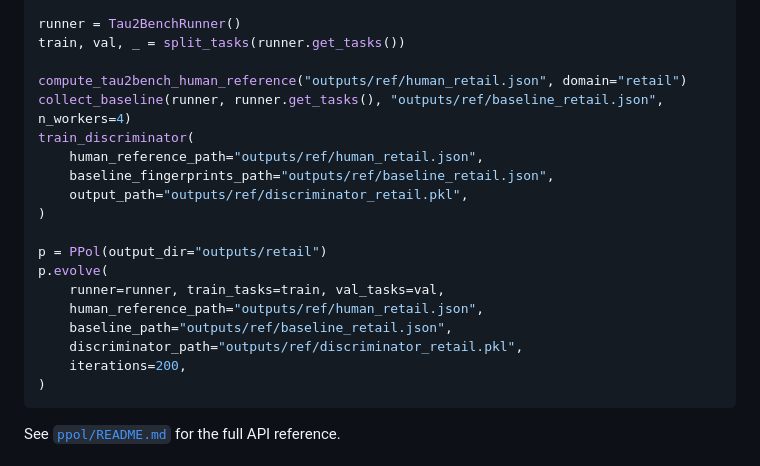
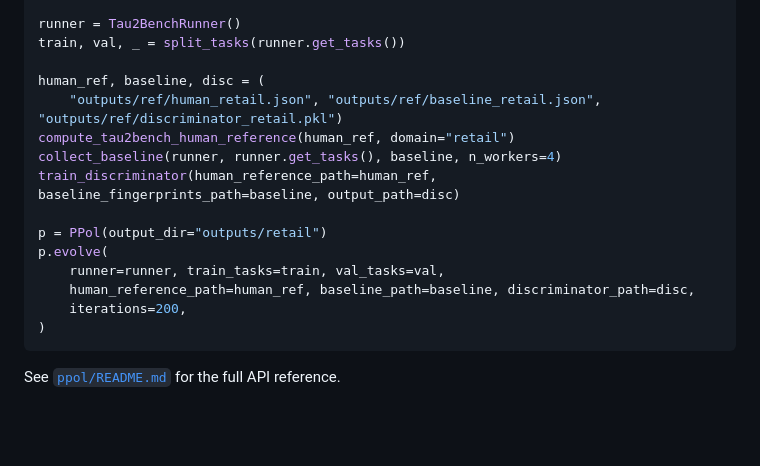
Before and after one commit to harshita-chopra/persona-policies, a Markdown page: examples/tau2bench/README.md, the part around the change. Rendered like a GitHub page; blank space fills up the shorter version.

````diff
--- a/examples/tau2bench/README.md
+++ b/examples/tau2bench/README.md
@@ -78,20 +78,16 @@ from ppol.pipeline import collect_baseline, train_discriminator
 runner = Tau2BenchRunner()
 train, val, _ = split_tasks(runner.get_tasks())
 
-compute_tau2bench_human_reference("outputs/ref/human_retail.json", domain="retail")
-collect_baseline(runner, runner.get_tasks(), "outputs/ref/baseline_retail.json", n_workers=4)
-train_discriminator(
-    human_reference_path="outputs/ref/human_retail.json",
-    baseline_fingerprints_path="outputs/ref/baseline_retail.json",
-    output_path="outputs/ref/discriminator_retail.pkl",
-)
+human_ref, baseline, disc = (
+    "outputs/ref/human_retail.json", "outputs/ref/baseline_retail.json", "outputs/ref/discriminator_retail.pkl")
+compute_tau2bench_human_reference(human_ref, domain="retail")
+collect_baseline(runner, runner.get_tasks(), baseline, n_workers=4)
+train_discriminator(human_reference_path=human_ref, baseline_fingerprints_path=baseline, output_path=disc)
 
 p = PPol(output_dir="outputs/retail")
 p.evolve(
     runner=runner, train_tasks=train, val_tasks=val,
-    human_reference_path="outputs/ref/human_retail.json",
-    baseline_path="outputs/ref/baseline_retail.json",
-    discriminator_path="outputs/ref/discriminator_retail.pkl",
+    human_reference_path=human_ref, baseline_path=baseline, discriminator_path=disc,
     iterations=200,
 )
 ```
````
Also changed, not shown: README.md (+9 -8 lines).
